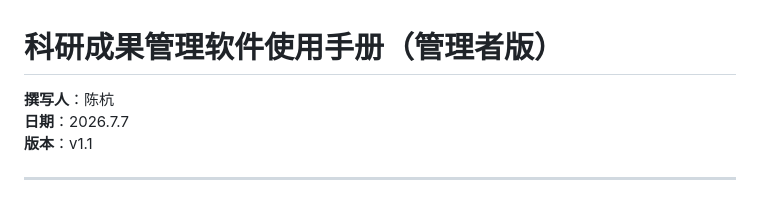
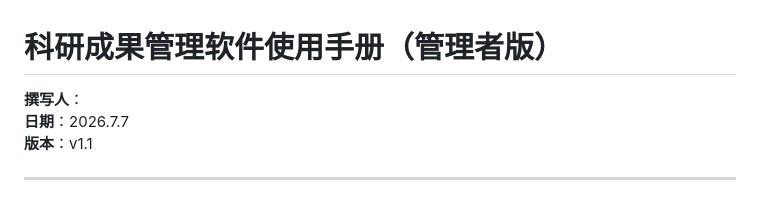
Before and after one commit to DocterChen/research-group-file-management, a Markdown page: docs/使用手册-管理者版.md, the part around the change. Drawn GitHub-style.

Commit message:
Remove author's name from the admin manual
Removed the author's name from the document.

```diff
--- a/docs/使用手册-管理者版.md
+++ b/docs/使用手册-管理者版.md
@@ -1,6 +1,6 @@
 # 科研成果管理软件使用手册（管理者版）
 
-**撰写人**：陈杭
+**撰写人**：
 **日期**：2026.7.7
 **版本**：v1.1
 
```
